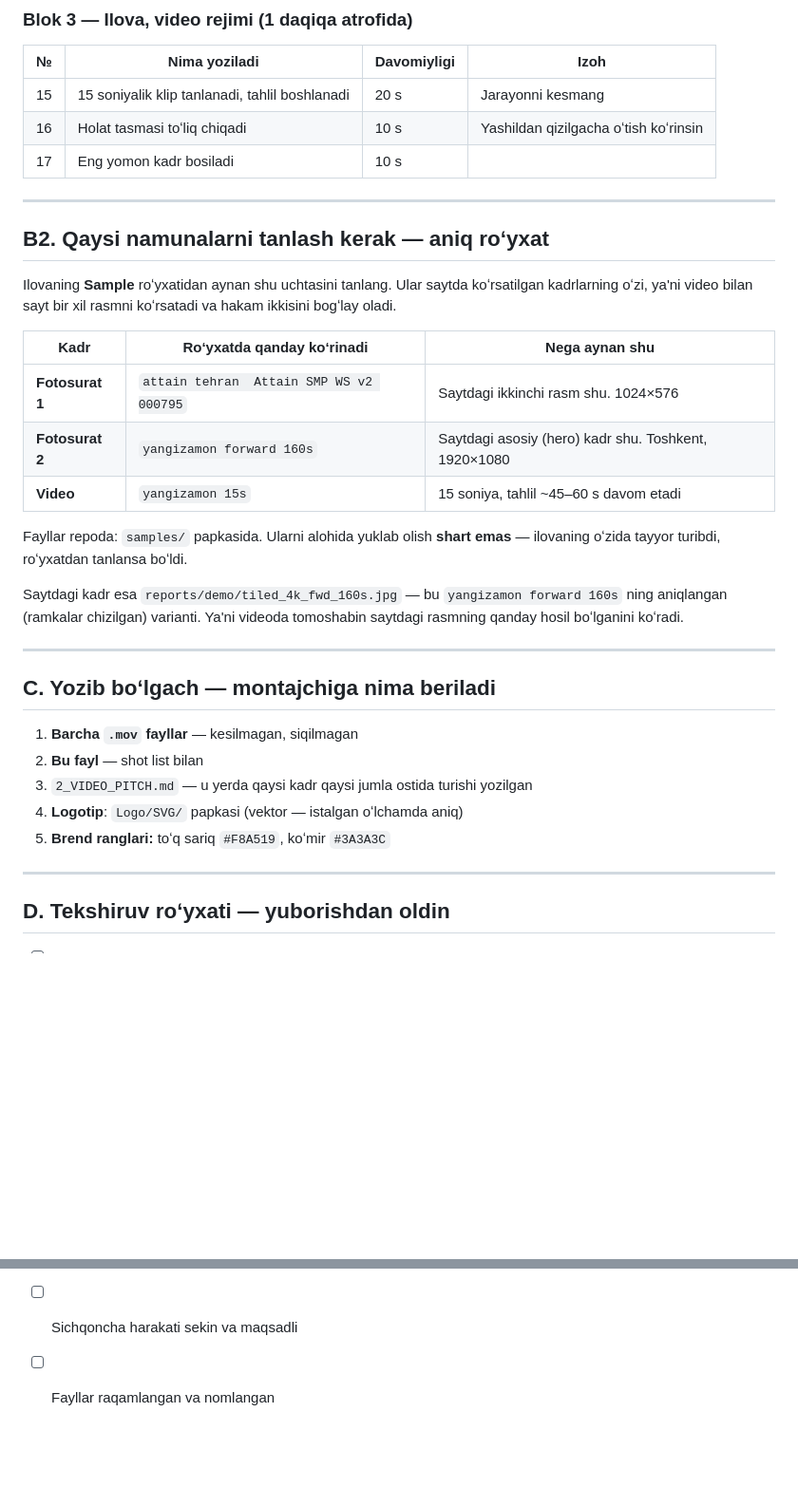
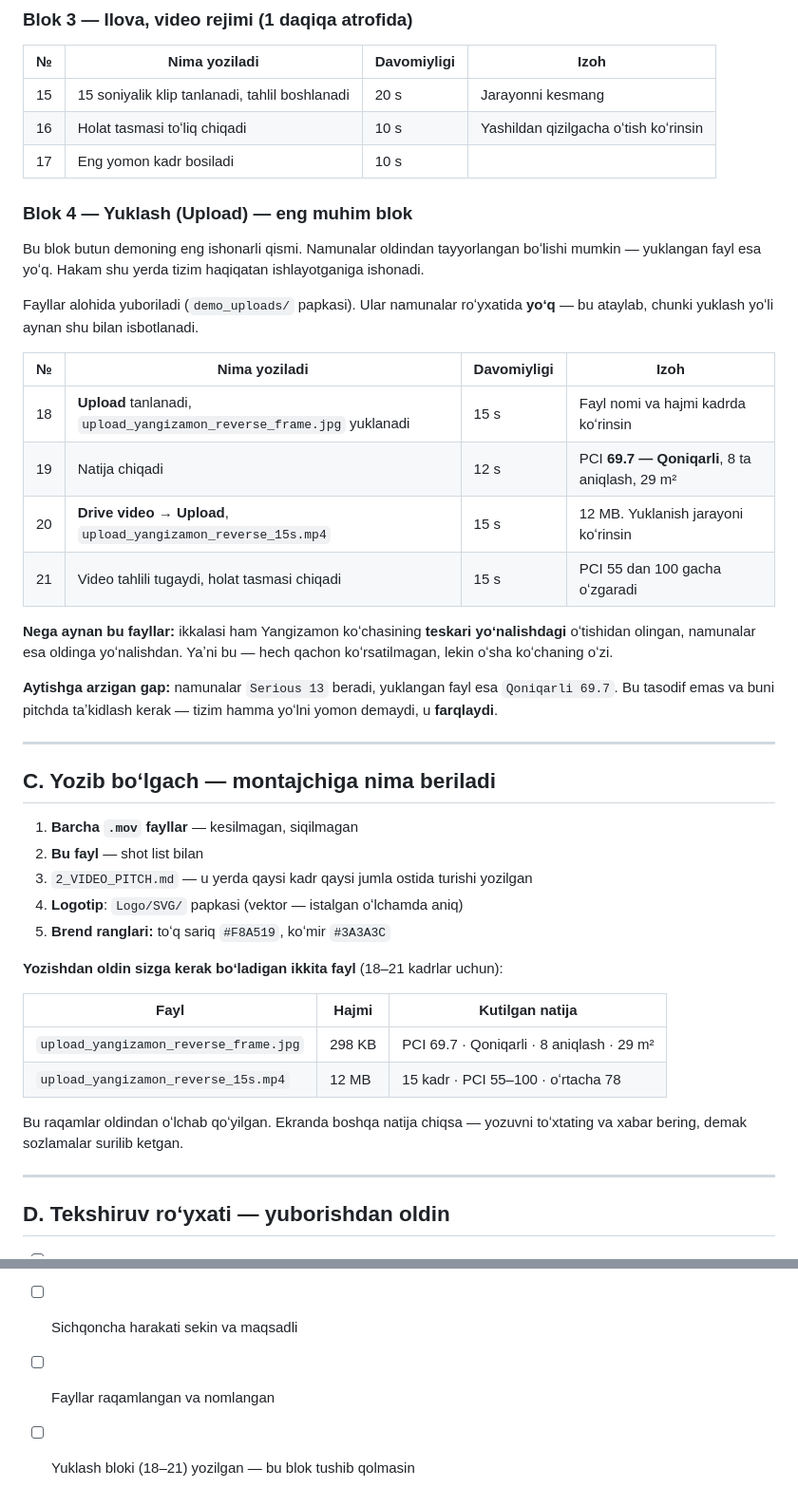
Before and after one commit to uzbtrust/smart-road, a Markdown page: deploy/professor/1_DEMO_YOZUV.md, 2 parts joined by grey strips. Shown at 95% size. Rendered like a GitHub page; blank space fills up the shorter version.

Commit message:
Add the upload demo, and name the samples the recording should use
The demo has to show a file the audience watched being chosen, not only
canned samples: that is the part a viewer cannot assume was staged. Two
files are cut for it from the reverse pass of the Yangizamon survey, so they
are the same street the samples come from but footage never shown before.

The segment was chosen by running the detector across the whole pass at ten
second intervals rather than by eye; 62-77 s carries the most distress. Both
files were then put through the real pipeline at the app's own defaults, so
the instructions can state what the screen will say -- PCI 69.7 on the frame,
55 to 100 across the clip -- and the professor can tell a wrong reading from
a right one while recording.

They live in demo_uploads/, which is ignored: they are working material for
one recording, and the survey footage they come from is in SURVEY/.

Co-Authored-By: Claude Opus 5 <noreply@anthropic.com>

```diff
--- a/deploy/professor/1_DEMO_YOZUV.md
+++ b/deploy/professor/1_DEMO_YOZUV.md
@@ -79,26 +100,30 @@ fayl montajchi uchun ancha qulay. Nomlash: `01_sayt_hero.mov`, `02_argument.mov`
 | 16 | Holat tasmasi toʻliq chiqadi | 10 s | Yashildan qizilgacha oʻtish koʻrinsin |
 | 17 | Eng yomon kadr bosiladi | 10 s | |
 
----
+### Blok 4 — Yuklash (Upload) — **eng muhim blok**
 
-## B2. Qaysi namunalarni tanlash kerak — aniq roʻyxat
+Bu blok butun demoning eng ishonarli qismi. Namunalar oldindan tayyorlangan
+boʻlishi mumkin — yuklangan fayl esa yoʻq. Hakam shu yerda tizim haqiqatan
+ishlayotganiga ishonadi.
 
-Ilovaning **Sample** roʻyxatidan aynan shu uchtasini tanlang. Ular saytda
-koʻrsatilgan kadrlarning oʻzi, ya'ni video bilan sayt bir xil rasmni koʻrsatadi
-va hakam ikkisini bogʻlay oladi.
+Fayllar alohida yuboriladi (`demo_uploads/` papkasi). Ular namunalar
+roʻyxatida **yoʻq** — bu ataylab, chunki yuklash yoʻli aynan shu bilan
+isbotlanadi.
 
-| Kadr | Roʻyxatda qanday koʻrinadi | Nega aynan shu |
-|---|---|---|
-| **Fotosurat 1** | `attain tehran  Attain SMP WS v2 000795` | Saytdagi ikkinchi rasm shu. 1024×576 |
-| **Fotosurat 2** | `yangizamon forward 160s` | Saytdagi asosiy (hero) kadr shu. Toshkent, 1920×1080 |
-| **Video** | `yangizamon 15s` | 15 soniya, tahlil ~45–60 s davom etadi |
+| № | Nima yoziladi | Davomiyligi | Izoh |
+|---|---|---|---|
+| 18 | **Upload** tanlanadi, `upload_yangizamon_reverse_frame.jpg` yuklanadi | 15 s | Fayl nomi va hajmi kadrda koʻrinsin |
+| 19 | Natija chiqadi | 12 s | PCI **69.7 — Qoniqarli**, 8 ta aniqlash, 29 m² |
+| 20 | **Drive video → Upload**, `upload_yangizamon_reverse_15s.mp4` | 15 s | 12 MB. Yuklanish jarayoni koʻrinsin |
+| 21 | Video tahlili tugaydi, holat tasmasi chiqadi | 15 s | PCI 55 dan 100 gacha oʻzgaradi |
 
-Fayllar repoda: `samples/` papkasida. Ularni alohida yuklab olish **shart emas** —
-ilovaning oʻzida tayyor turibdi, roʻyxatdan tanlansa boʻldi.
+**Nega aynan bu fayllar:** ikkalasi ham Yangizamon koʻchasining **teskari
+yoʻnalishdagi** oʻtishidan olingan, namunalar esa oldinga yoʻnalishdan. Yaʼni
+bu — hech qachon koʻrsatilmagan, lekin oʻsha koʻchaning oʻzi.
 
-Saytdagi kadr esa `reports/demo/tiled_4k_fwd_160s.jpg` — bu `yangizamon
-forward 160s` ning aniqlangan (ramkalar chizilgan) varianti. Ya'ni videoda
-tomoshabin saytdagi rasmning qanday hosil boʻlganini koʻradi.
+**Aytishga arzigan gap:** namunalar `Serious 13` beradi, yuklangan fayl esa
+`Qoniqarli 69.7`. Bu tasodif emas va buni pitchda taʼkidlash kerak — tizim
+hamma yoʻlni yomon demaydi, u **farqlaydi**.
 
 ---
 
@@ -109,6 +134,16 @@ tomoshabin saytdagi rasmning qanday hosil boʻlganini koʻradi.
 3. `2_VIDEO_PITCH.md` — u yerda qaysi kadr qaysi jumla ostida turishi yozilgan
 4. **Logotip**: `Logo/SVG/` papkasi (vektor — istalgan oʻlchamda aniq)
 5. **Brend ranglari:** toʻq sariq `#F8A519`, koʻmir `#3A3A3C`
+
+**Yozishdan oldin sizga kerak boʻladigan ikkita fayl** (18–21 kadrlar uchun):
+
+| Fayl | Hajmi | Kutilgan natija |
+|---|---|---|
+| `upload_yangizamon_reverse_frame.jpg` | 298 KB | PCI 69.7 · Qoniqarli · 8 aniqlash · 29 m² |
+| `upload_yangizamon_reverse_15s.mp4` | 12 MB | 15 kadr · PCI 55–100 · oʻrtacha 78 |
+
+Bu raqamlar oldindan oʻlchab qoʻyilgan. Ekranda boshqa natija chiqsa —
+yozuvni toʻxtating va xabar bering, demak sozlamalar surilib ketgan.
 
 ---
 
@@ -121,3 +156,4 @@ tomoshabin saytdagi rasmning qanday hosil boʻlganini koʻradi.
 - [ ] Kamera balandligi 1.70 m dan boshlanadi (1.95 emas — u eski faraz)
 - [ ] Sichqoncha harakati sekin va maqsadli
 - [ ] Fayllar raqamlangan va nomlangan
+- [ ] Yuklash bloki (18–21) yozilgan — bu blok tushib qolmasin
```
Also changed, not shown: other parts of deploy/professor/1_DEMO_YOZUV.md (+21 -0 lines).
